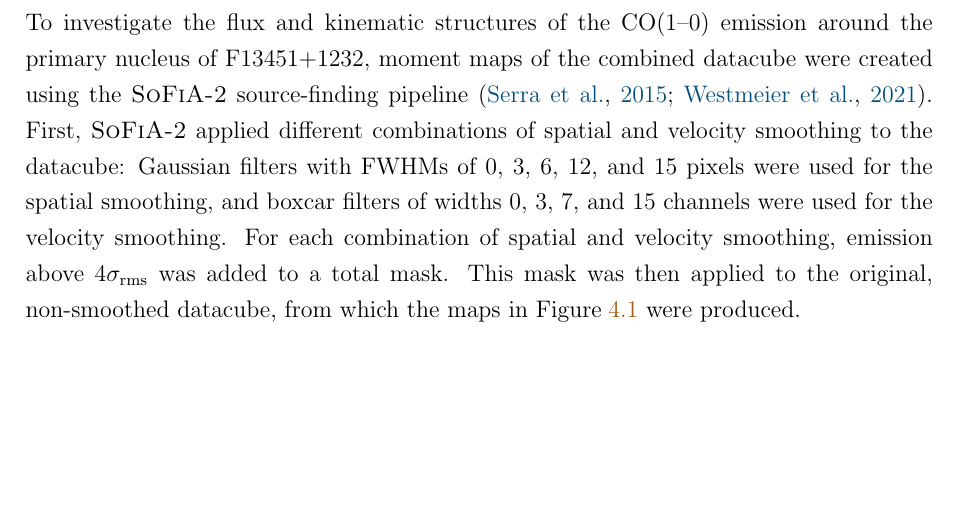
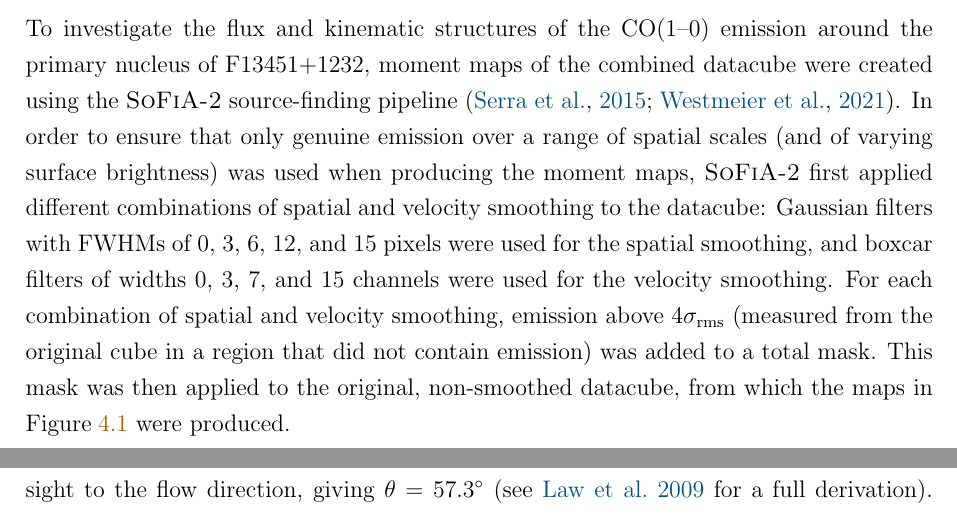
Before and after one commit to luke-r-holden/phd-thesis, a LaTeX thesis (main.tex, which reads chapters/alma_f13451+1232/alma_f13451_1232.tex): part of page 158 of 259 before the commit and two parts of pages 158 and 168 of 259 after it, the two joined at a grey line, cut so that both start at the same text, the shorter picture padded with empty space. Compiled offline with pdfLaTeX.

Commit message:
made suggested corrections to Chapter 4

```diff
--- a/chapters/alma_f13451+1232/alma_f13451_1232.tex
+++ b/chapters/alma_f13451+1232/alma_f13451_1232.tex
@@ -53,7 +53,7 @@ To ensure the highest sensitivity and signal-to-noise, only the combined CO(1--0
     \label{fig: alma_f13451_1232: moment_maps}
 \end{figure*}
 
-To investigate the flux and kinematic structures of the CO(1--0) emission around the primary nucleus of F13451+1232, moment maps of the combined datacube were created using the \textsc{SoFiA-2} source-finding pipeline \citep{Serra2015, Serra2021}. First, \textsc{SoFiA-2} applied different combinations of spatial and velocity smoothing to the datacube: Gaussian filters with FWHMs of 0, 3, 6, 12, and 15 pixels were used for the spatial smoothing, and boxcar filters of widths 0, 3, 7, and 15 channels were used for the velocity smoothing. For each combination of spatial and velocity smoothing, emission above $4\sigma_\mathrm{rms}$ was added to a total mask. This mask was then applied to the original, non-smoothed datacube, from which the maps in Figure\;\ref{fig: alma_f13451_1232: moment_maps} were produced.
+To investigate the flux and kinematic structures of the CO(1--0) emission around the primary nucleus of F13451+1232, moment maps of the combined datacube were created using the \textsc{SoFiA-2} source-finding pipeline \citep{Serra2015, Serra2021}. In order to ensure that only genuine emission over a range of spatial scales (and of varying surface brightness) was used when producing the moment maps, \textsc{SoFiA-2} first applied different combinations of spatial and velocity smoothing to the datacube: Gaussian filters with FWHMs of 0, 3, 6, 12, and 15 pixels were used for the spatial smoothing, and boxcar filters of widths 0, 3, 7, and 15 channels were used for the velocity smoothing. For each combination of spatial and velocity smoothing, emission above $4\sigma_\mathrm{rms}$ (measured from the original cube in a region that did not contain emission) was added to a total mask. This mask was then applied to the original, non-smoothed datacube, from which the maps in Figure\;\ref{fig: alma_f13451_1232: moment_maps} were produced.
 
 In the $6\times6$\;kpc moment maps (upper panels of Figure\;\ref{fig: alma_f13451_1232: moment_maps}), cold-molecular gas is detected to radial distances of $\sim$2.5\;arcseconds ($\sim$5.5\;kpc) south of the primary nucleus, and $\sim$1\;arcsecond ($\sim$2\;kpc) to the west. This large-scale ($r$\;\textgreater\;1\;kpc) emission, which has velocities in redshift and blueshift of up to $|v|\sim500$\;km\;s$^{-1}$, is indicative of gas that has been disturbed by the merger.
 
@@ -191,7 +191,7 @@ The corresponding mass flow rates of the non-rotating molecular gas were estimat
 \begin{equation}
     \dot{M}_\mathrm{flow} = \frac{M_\mathrm{flow}v_w}{\Delta R} \cdot \mathrm{tan\theta},
 \end{equation}
-where $v_w$ is the flux-weighted velocity, $\Delta R$ is the range of flow radii, and $\theta$ is the angle of the flow relative to the observer's line of sight. The $\mathrm{tan\theta}$ term is required to correct for projection effects in both radius and velocity. To estimate this projection factor, I assumed a solid-angle-weighted mean inclination for random orientations of the line of sight to the flow direction, giving $\theta=57.3^\circ$. Finally, kinetic powers were estimated with
+where $v_w$ is the flux-weighted velocity, $\Delta R$ is the range of flow radii, and $\theta$ is the angle of the flow relative to the observer's line of sight. The $\mathrm{tan\theta}$ term is required to correct for projection effects in both radius and velocity. To estimate this projection factor, I assumed a solid-angle-weighted mean inclination for random orientations of the line of sight to the flow direction, giving $\theta=57.3^\circ$ (see \citealt{Law2009} for a full derivation). Finally, kinetic powers were estimated with
 \begin{equation}
     \dot{E}_\mathrm{kin}=\frac{1}{2}\dot{M}_\mathrm{flow}\Bigl(\frac{v_w}{\mathrm{cos\theta}}\Bigl)^2.
     \label{eq: alma_f13451_1232: kinetic_power}
```
Also changed, not shown: main.bbl, chapters/alma_f13451+1232/alma_f13451_1232.tex (4 more changed lines), 9 other files.
